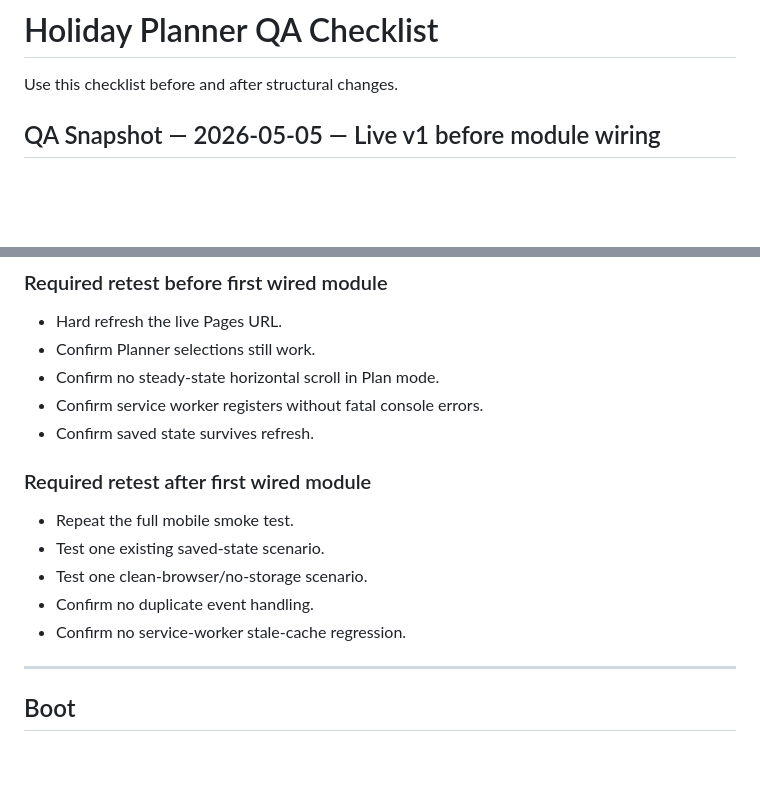
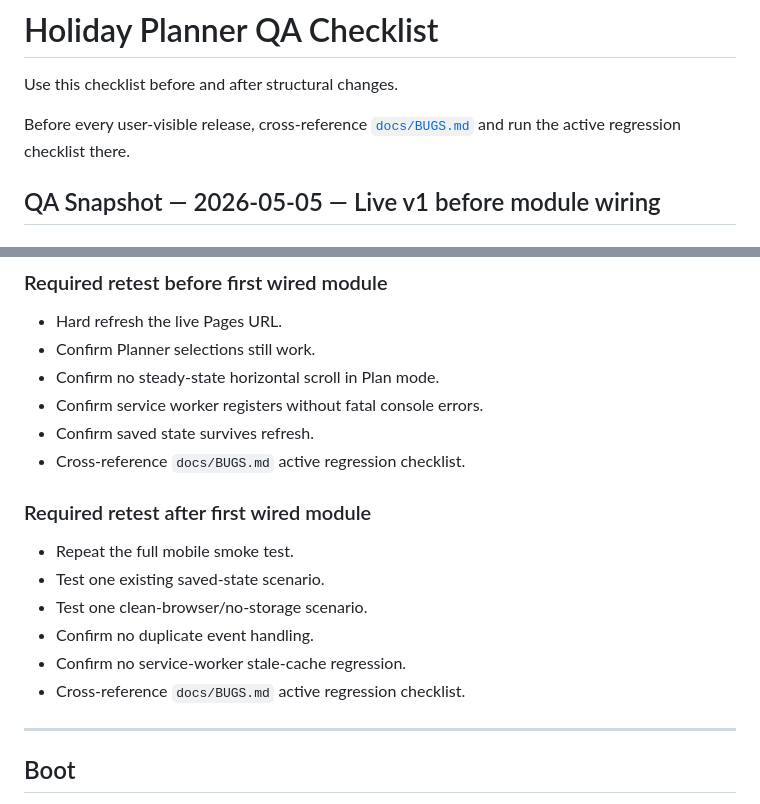
Before and after one commit to Rishabh1804/planner, a Markdown page: docs/QA.md, 2 parts joined by grey strips. Rendered like a GitHub page; blank space fills up the shorter version.

Commit message:
docs: cross-link bug checklist from qa

```diff
--- a/docs/QA.md
+++ b/docs/QA.md
@@ -1,6 +1,8 @@
 # Holiday Planner QA Checklist
 
 Use this checklist before and after structural changes.
+
+Before every user-visible release, cross-reference [`docs/BUGS.md`](./BUGS.md) and run the active regression checklist there.
 
 ## QA Snapshot — 2026-05-05 — Live v1 before module wiring
 
@@ -32,6 +34,7 @@ Use this checklist before and after structural changes.
 - Confirm no steady-state horizontal scroll in Plan mode.
 - Confirm service worker registers without fatal console errors.
 - Confirm saved state survives refresh.
+- Cross-reference `docs/BUGS.md` active regression checklist.
 
 ### Required retest after first wired module
 
@@ -40,6 +43,7 @@ Use this checklist before and after structural changes.
 - Test one clean-browser/no-storage scenario.
 - Confirm no duplicate event handling.
 - Confirm no service-worker stale-cache regression.
+- Cross-reference `docs/BUGS.md` active regression checklist.
 
 ---
 
```
